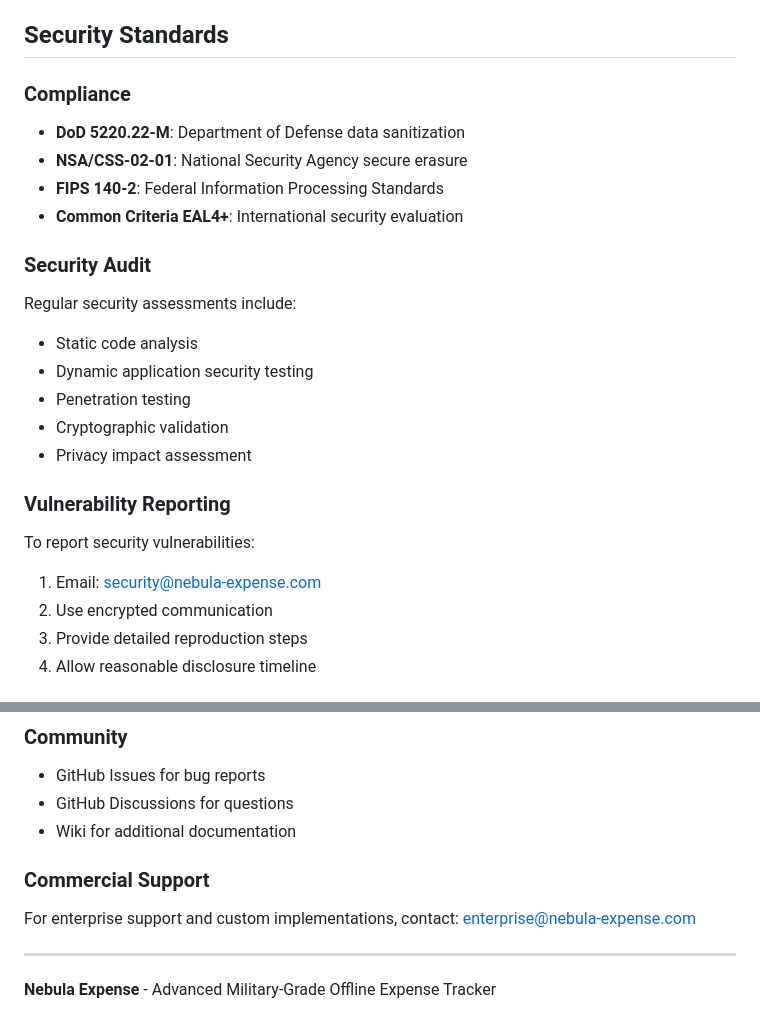
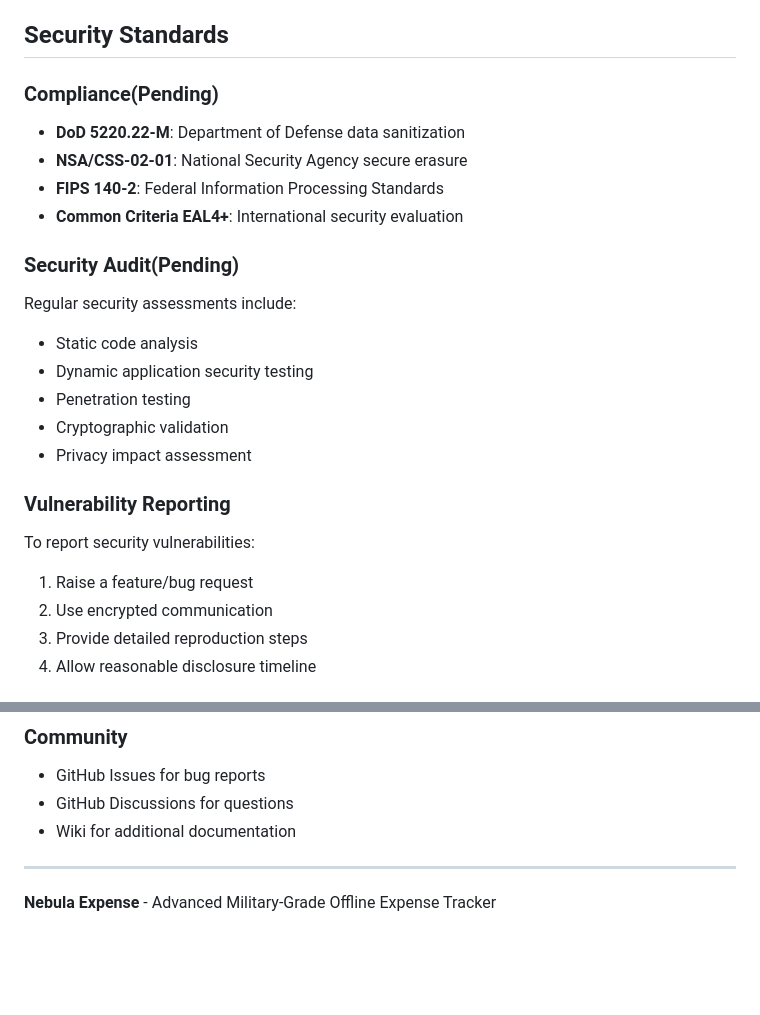
Before and after one commit to varma61923/nebula-expense, a Markdown page: README.md, 2 parts joined by grey strips. Rendered like a GitHub page; blank space fills up the shorter version.

```diff
--- a/README.md
+++ b/README.md
@@ -661,13 +661,13 @@ flutter build apk --analyze-size
 
 ## Security Standards
 
-### Compliance
+### Compliance(Pending)
 - **DoD 5220.22-M**: Department of Defense data sanitization
 - **NSA/CSS-02-01**: National Security Agency secure erasure
 - **FIPS 140-2**: Federal Information Processing Standards
 - **Common Criteria EAL4+**: International security evaluation
 
-### Security Audit
+### Security Audit(Pending)
 Regular security assessments include:
 - Static code analysis
 - Dynamic application security testing
@@ -677,7 +677,7 @@ Regular security assessments include:
 
 ### Vulnerability Reporting
 To report security vulnerabilities:
-1. Email: security@nebula-expense.com
+1. Raise a feature/bug request
 2. Use encrypted communication
 3. Provide detailed reproduction steps
 4. Allow reasonable disclosure timeline
@@ -702,9 +702,6 @@ See [LICENSES.md](LICENSES.md) for complete list of third-party dependencies and
 - GitHub Discussions for questions
 - Wiki for additional documentation
 
-### Commercial Support
-For enterprise support and custom implementations, contact: enterprise@nebula-expense.com
-
 ---
 
 **Nebula Expense** - Advanced Military-Grade Offline Expense Tracker
```
